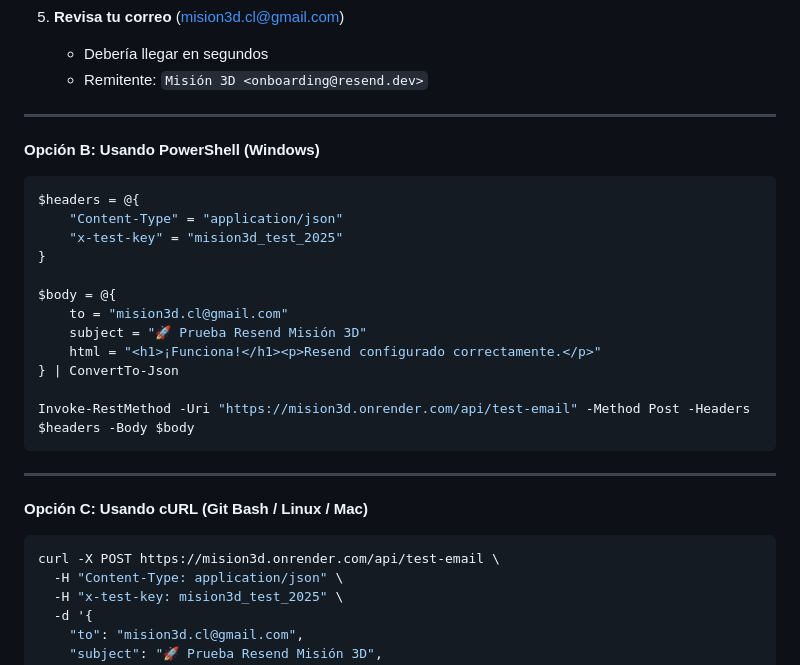
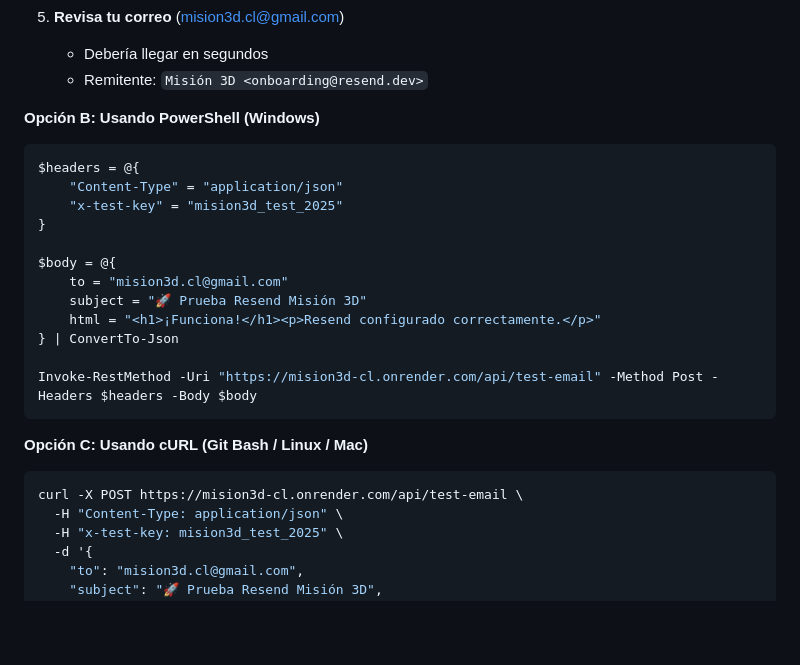
Before and after one commit to PatricioSanchez29/Mision3d.cl, a Markdown page: VERIFICAR_RESEND.md, the part around the change. Rendered like a GitHub page; blank space fills up the shorter version.

Commit message:
📝 Docs: usar dominio correcto mision3d-cl.onrender.com en ejemplos de verificación

````diff
--- a/VERIFICAR_RESEND.md
+++ b/VERIFICAR_RESEND.md
@@ -105,7 +105,6 @@ Value: mision3d_test_2025
    - Debería llegar en segundos
    - Remitente: `Misión 3D <onboarding@resend.dev>`
 
----
 
 **Opción B: Usando PowerShell (Windows)**
 
@@ -121,15 +120,14 @@ $body = @{
     html = "<h1>¡Funciona!</h1><p>Resend configurado correctamente.</p>"
 } | ConvertTo-Json
 
-Invoke-RestMethod -Uri "https://mision3d.onrender.com/api/test-email" -Method Post -Headers $headers -Body $body
+Invoke-RestMethod -Uri "https://mision3d-cl.onrender.com/api/test-email" -Method Post -Headers $headers -Body $body
 ```
 
----
 
 **Opción C: Usando cURL (Git Bash / Linux / Mac)**
 
 ```bash
-curl -X POST https://mision3d.onrender.com/api/test-email \
+curl -X POST https://mision3d-cl.onrender.com/api/test-email \
   -H "Content-Type: application/json" \
   -H "x-test-key: mision3d_test_2025" \
   -d '{
````
